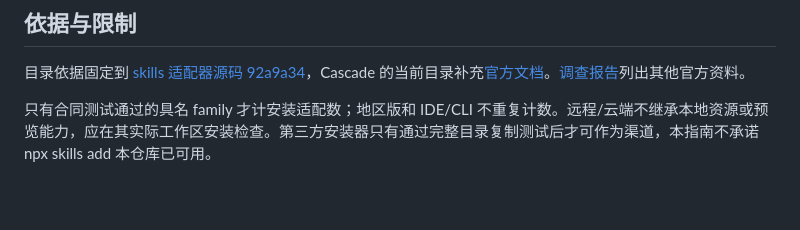
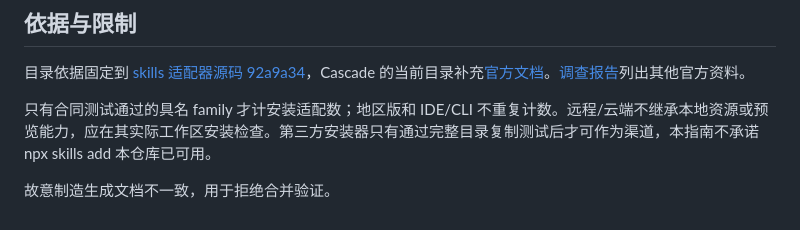
Before and after one commit to wukongnotnull/wukong-animation, a Markdown page: docs/agent-installation.md, the part around the change. Rendered like a GitHub page; blank space fills up the shorter version.

```diff
--- a/docs/agent-installation.md
+++ b/docs/agent-installation.md
@@ -92,3 +92,5 @@ node install-agent.mjs uninstall --agent cursor --scope project --project "<项
 目录依据固定到 [skills 适配器源码 92a9a34](https://github.com/vercel-labs/skills/blob/92a9a34ac3bf88e695e468b90c7bf32f163d32c8/docs/agents.md)，Cascade 的当前目录补充[官方文档](https://docs.devin.ai/desktop/cascade/skills)。[调查报告](wukong-code-project/reports/2026-10-29-agent-installation-coverage.md)列出其他官方资料。
 
 只有合同测试通过的具名 family 才计安装适配数；地区版和 IDE/CLI 不重复计数。远程/云端不继承本地资源或预览能力，应在其实际工作区安装检查。第三方安装器只有通过完整目录复制测试后才可作为渠道，本指南不承诺 npx skills add 本仓库已可用。
+
+故意制造生成文档不一致，用于拒绝合并验证。
```
Also changed, not shown: docs/phase5-protection-proof.md (added, +1 -0 lines).
